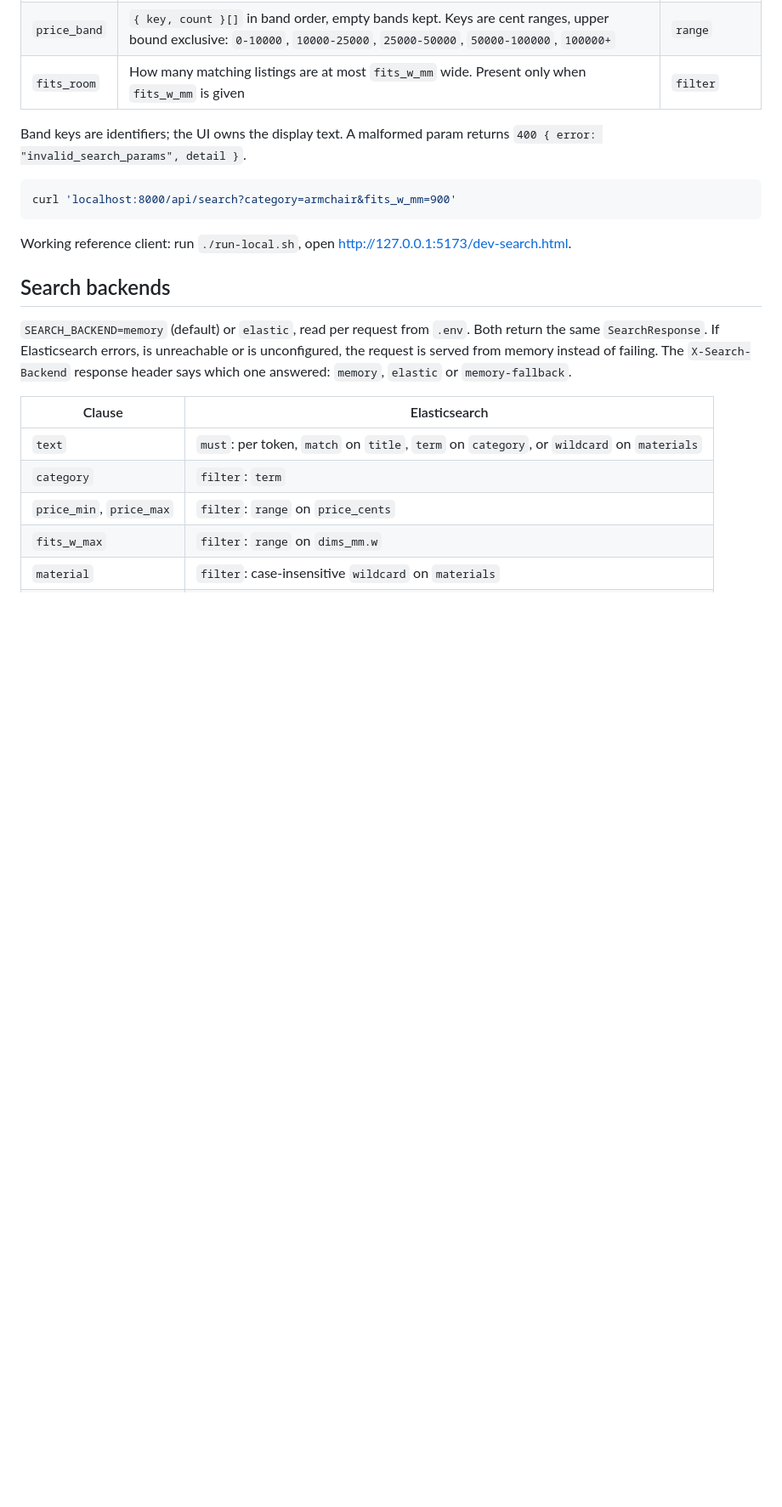
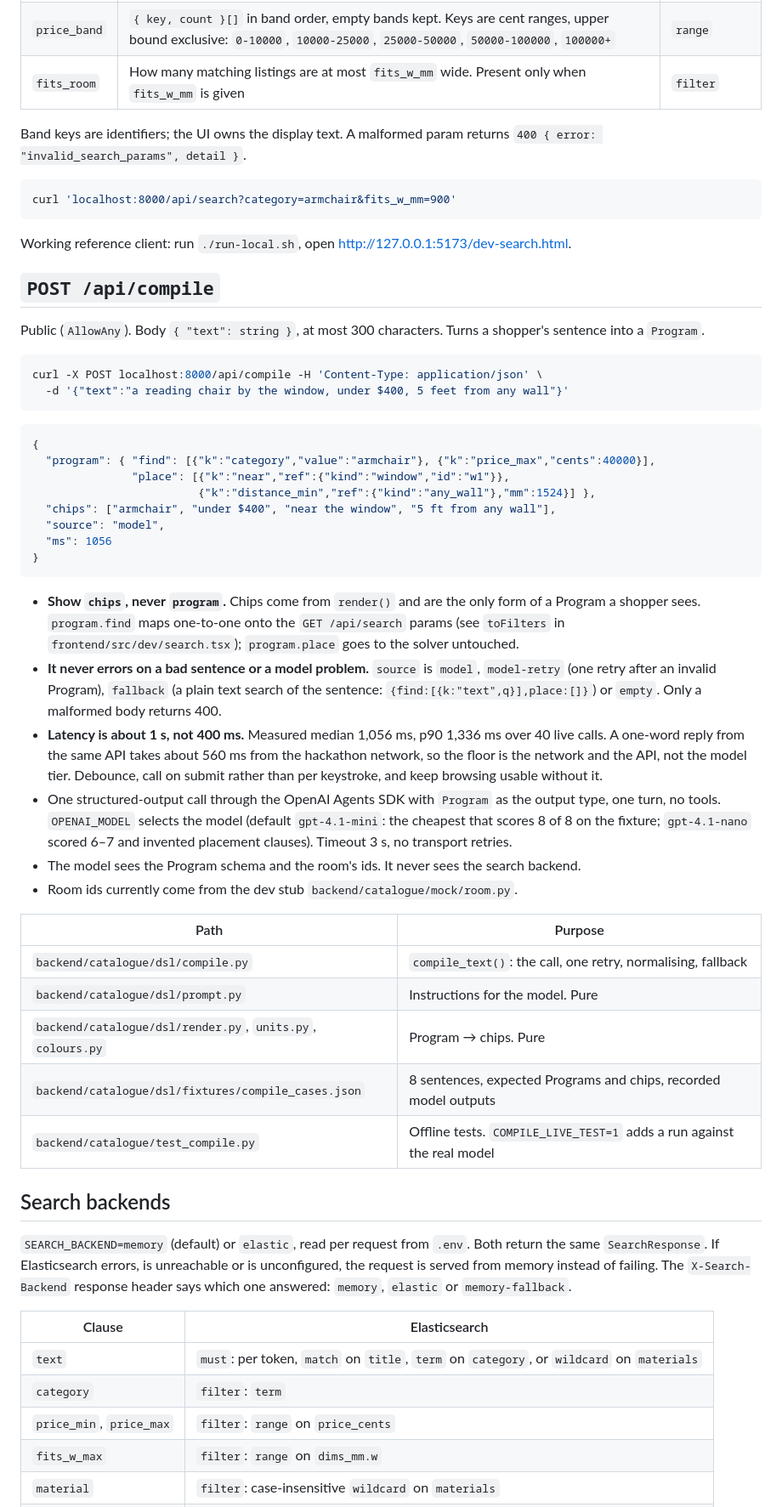
Before and after one commit to LeeSinLiang/FRIDAY, a Markdown page: docs/backend/catalogue.md, the part around one of its changes. Shown at 85% size. Drawn GitHub-style; blank space fills up the shorter version.

Commit message:
Document the compile endpoint and log Phase D
Adds the POST /api/compile contract to docs/backend/catalogue.md:
request and response, the rule that the UI shows chips and never the
Program, the source values, measured latency and its cause, the model
choice, and file locations. TODO_SAKETH.md records Phase D changes, the
model comparison, verification, the missed latency target and the
observed timeout rate.

Documentation only; no behaviour change.

````diff
--- a/docs/backend/catalogue.md
+++ b/docs/backend/catalogue.md
@@ -65,6 +65,41 @@ curl 'localhost:8000/api/search?category=armchair&fits_w_mm=900'
 
 Working reference client: run `./run-local.sh`, open http://127.0.0.1:5173/dev-search.html.
 
+## `POST /api/compile`
+
+Public (`AllowAny`). Body `{ "text": string }`, at most 300 characters. Turns a shopper's sentence into a `Program`.
+
+```bash
+curl -X POST localhost:8000/api/compile -H 'Content-Type: application/json' \
+  -d '{"text":"a reading chair by the window, under $400, 5 feet from any wall"}'
+```
+
+```json
+{
+  "program": { "find": [{"k":"category","value":"armchair"}, {"k":"price_max","cents":40000}],
+               "place": [{"k":"near","ref":{"kind":"window","id":"w1"}},
+                         {"k":"distance_min","ref":{"kind":"any_wall"},"mm":1524}] },
+  "chips": ["armchair", "under $400", "near the window", "5 ft from any wall"],
+  "source": "model",
+  "ms": 1056
+}
+```
+
+- **Show `chips`, never `program`.** Chips come from `render()` and are the only form of a Program a shopper sees. `program.find` maps one-to-one onto the `GET /api/search` params (see `toFilters` in `frontend/src/dev/search.tsx`); `program.place` goes to the solver untouched.
+- **It never errors on a bad sentence or a model problem.** `source` is `model`, `model-retry` (one retry after an invalid Program), `fallback` (a plain text search of the sentence: `{find:[{k:"text",q}],place:[]}`) or `empty`. Only a malformed body returns 400.
+- **Latency is about 1 s, not 400 ms.** Measured median 1,056 ms, p90 1,336 ms over 40 live calls. A one-word reply from the same API takes about 560 ms from the hackathon network, so the floor is the network and the API, not the model tier. Debounce, call on submit rather than per keystroke, and keep browsing usable without it.
+- One structured-output call through the OpenAI Agents SDK with `Program` as the output type, one turn, no tools. `OPENAI_MODEL` selects the model (default `gpt-4.1-mini`: the cheapest that scores 8 of 8 on the fixture; `gpt-4.1-nano` scored 6–7 and invented placement clauses). Timeout 3 s, no transport retries.
+- The model sees the Program schema and the room's ids. It never sees the search backend.
+- Room ids currently come from the dev stub `backend/catalogue/mock/room.py`.
+
+| Path | Purpose |
+| --- | --- |
+| `backend/catalogue/dsl/compile.py` | `compile_text()`: the call, one retry, normalising, fallback |
+| `backend/catalogue/dsl/prompt.py` | Instructions for the model. Pure |
+| `backend/catalogue/dsl/render.py`, `units.py`, `colours.py` | Program → chips. Pure |
+| `backend/catalogue/dsl/fixtures/compile_cases.json` | 8 sentences, expected Programs and chips, recorded model outputs |
+| `backend/catalogue/test_compile.py` | Offline tests. `COMPILE_LIVE_TEST=1` adds a run against the real model |
+
 ## Search backends
 
 `SEARCH_BACKEND=memory` (default) or `elastic`, read per request from `.env`. Both return the same
````
Also changed, not shown: other parts of docs/backend/catalogue.md (+1 -1 lines), TODO_SAKETH.md (+9 -2 lines).
